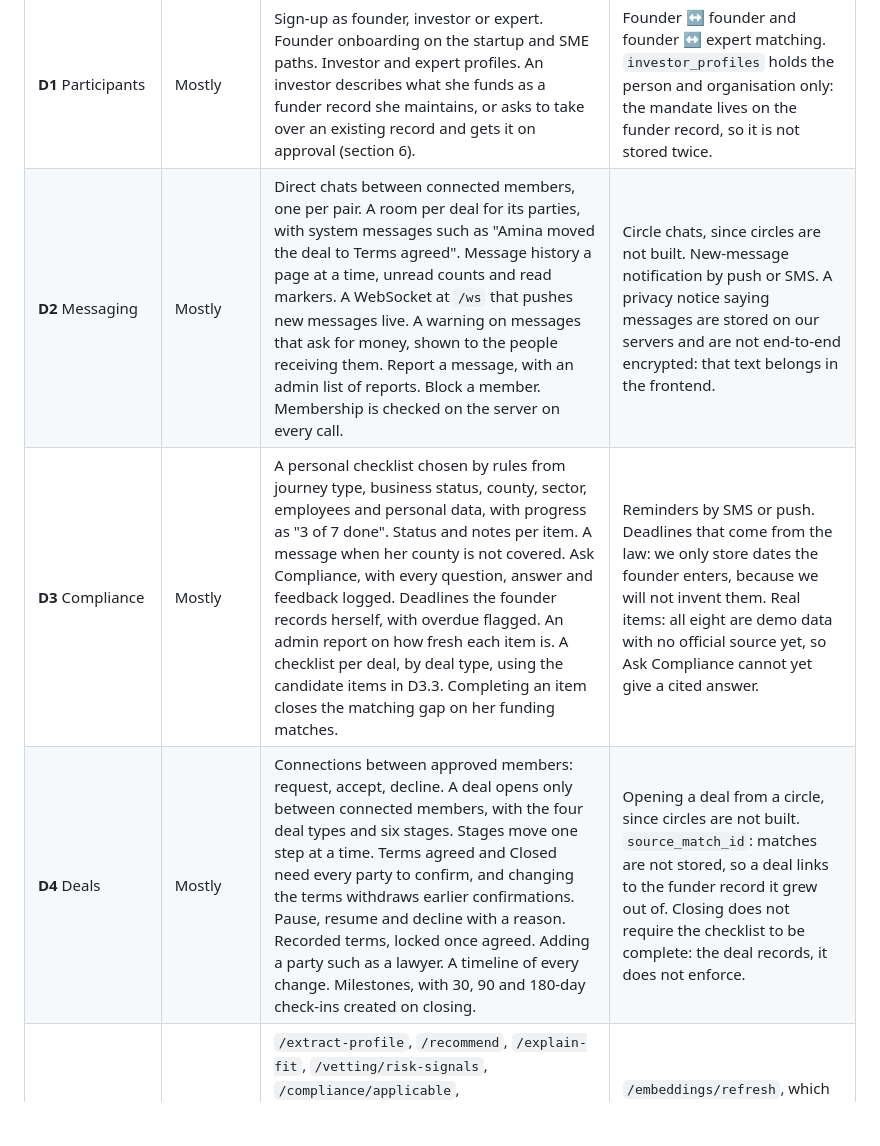
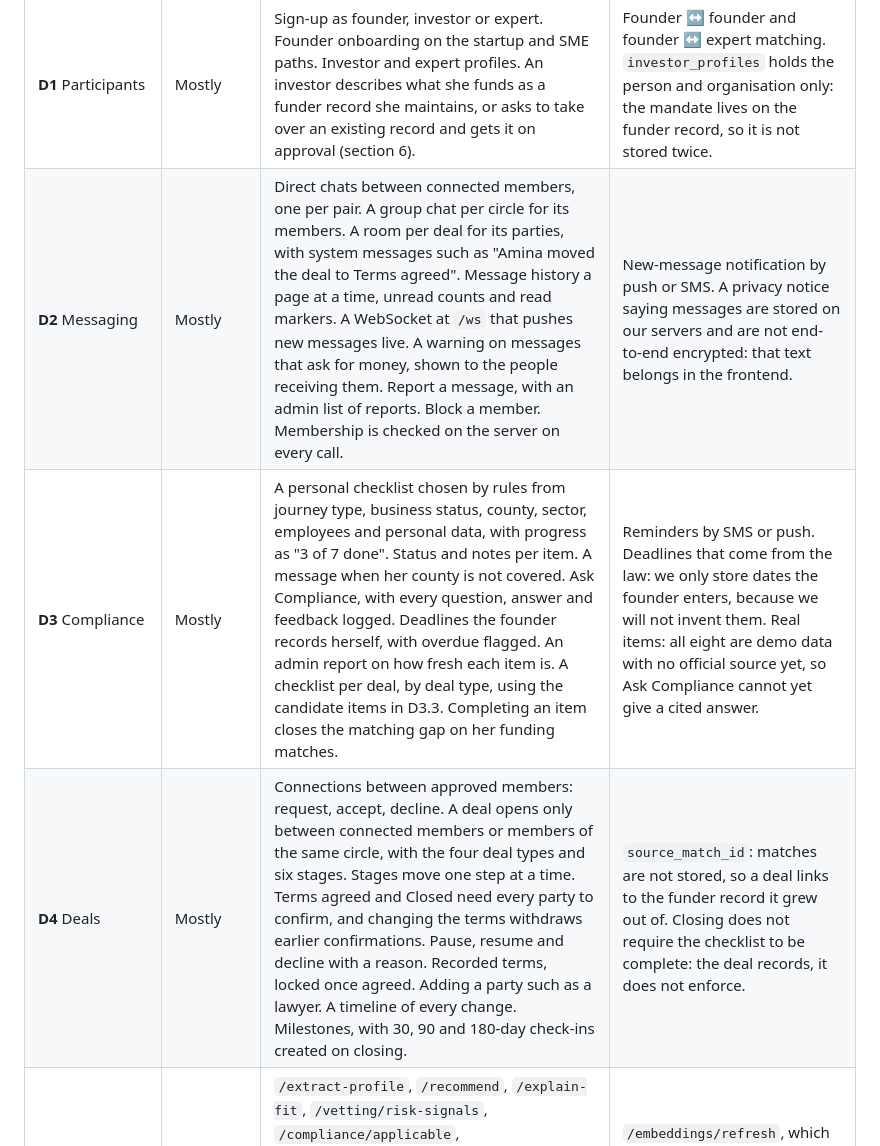
Before and after one commit to Winfry/FOUNDERSLINK, a Markdown page: docs/FUNDING_FLOW.md, the part around one of its changes. GitHub-like rendering; blank space fills up the shorter version.

```diff
--- a/docs/FUNDING_FLOW.md
+++ b/docs/FUNDING_FLOW.md
@@ -253,9 +253,9 @@ D7 says nobody is matched until an admin approves them. We keep that for everyth
 | Decision | Status | Built | Not built |
 |---|---|---|---|
 | **D1** Participants | Mostly | Sign-up as founder, investor or expert. Founder onboarding on the startup and SME paths. Investor and expert profiles. An investor describes what she funds as a funder record she maintains, or asks to take over an existing record and gets it on approval (section 6). | Founder ↔ founder and founder ↔ expert matching. `investor_profiles` holds the person and organisation only: the mandate lives on the funder record, so it is not stored twice. |
-| **D2** Messaging | Mostly | Direct chats between connected members, one per pair. A room per deal for its parties, with system messages such as "Amina moved the deal to Terms agreed". Message history a page at a time, unread counts and read markers. A WebSocket at `/ws` that pushes new messages live. A warning on messages that ask for money, shown to the people receiving them. Report a message, with an admin list of reports. Block a member. Membership is checked on the server on every call. | Circle chats, since circles are not built. New-message notification by push or SMS. A privacy notice saying messages are stored on our servers and are not end-to-end encrypted: that text belongs in the frontend. |
+| **D2** Messaging | Mostly | Direct chats between connected members, one per pair. A group chat per circle for its members. A room per deal for its parties, with system messages such as "Amina moved the deal to Terms agreed". Message history a page at a time, unread counts and read markers. A WebSocket at `/ws` that pushes new messages live. A warning on messages that ask for money, shown to the people receiving them. Report a message, with an admin list of reports. Block a member. Membership is checked on the server on every call. | New-message notification by push or SMS. A privacy notice saying messages are stored on our servers and are not end-to-end encrypted: that text belongs in the frontend. |
 | **D3** Compliance | Mostly | A personal checklist chosen by rules from journey type, business status, county, sector, employees and personal data, with progress as "3 of 7 done". Status and notes per item. A message when her county is not covered. Ask Compliance, with every question, answer and feedback logged. Deadlines the founder records herself, with overdue flagged. An admin report on how fresh each item is. A checklist per deal, by deal type, using the candidate items in D3.3. Completing an item closes the matching gap on her funding matches. | Reminders by SMS or push. Deadlines that come from the law: we only store dates the founder enters, because we will not invent them. Real items: all eight are demo data with no official source yet, so Ask Compliance cannot yet give a cited answer. |
-| **D4** Deals | Mostly | Connections between approved members: request, accept, decline. A deal opens only between connected members, with the four deal types and six stages. Stages move one step at a time. Terms agreed and Closed need every party to confirm, and changing the terms withdraws earlier confirmations. Pause, resume and decline with a reason. Recorded terms, locked once agreed. Adding a party such as a lawyer. A timeline of every change. Milestones, with 30, 90 and 180-day check-ins created on closing. | Opening a deal from a circle, since circles are not built. `source_match_id`: matches are not stored, so a deal links to the funder record it grew out of. Closing does not require the checklist to be complete: the deal records, it does not enforce. |
+| **D4** Deals | Mostly | Connections between approved members: request, accept, decline. A deal opens only between connected members or members of the same circle, with the four deal types and six stages. Stages move one step at a time. Terms agreed and Closed need every party to confirm, and changing the terms withdraws earlier confirmations. Pause, resume and decline with a reason. Recorded terms, locked once agreed. Adding a party such as a lawyer. A timeline of every change. Milestones, with 30, 90 and 180-day check-ins created on closing. | `source_match_id`: matches are not stored, so a deal links to the funder record it grew out of. Closing does not require the checklist to be complete: the deal records, it does not enforce. |
 | **D5** AI contract | 7 of 9 endpoints | `/extract-profile`, `/recommend`, `/explain-fit`, `/vetting/risk-signals`, `/compliance/applicable`, `/compliance/answer` and `/moderation/check-message`, with the API key, in the shapes in section 4. A rule-based stand-in answers each one until the AI service is reachable. | `/embeddings/refresh`, which the backend does not need (F5). `GET /health` is not called. |
 | **D6** Recommended profiles | Partly | A profile page for founders, investors and experts, open to approved members only. A founder sees her fit with an investor: band, per-signal breakdown and track-record highlights. Investors add portfolio entries and founders add past ventures, each labelled "Public source" or "Self-reported". A portfolio company is named only if it agreed or the deal is public. A closed investment deal becomes a "Verified on FounderLink" entry on the investor's record, shown only when every party allows it. The profile shows the connection status, for the Connect button. | Activity signals such as "usually replies within 2 days". Save and Not relevant. Verified venture entries for founders. |
 | **D7** Vetted network | Mostly | An approval status on every user. An application the person fills in and submits. Risk signals on submission. An admin queue sorted by risk, with approve, reject and needs-more-info, each with a written reason and recorded checks. Suspend and reinstate. An audit log. Reports from three different members suspend the sender until an admin has looked. A guard that blocks unapproved members, read from the database on every request. Admins are created by a script, never by sign-up. | Real identity, OTP and register checks: the identity step is a manual admin review and no ID number or document is stored. The two-admin rule for investors. Yearly re-checks. |
```
Also changed, not shown: other parts of docs/FUNDING_FLOW.md (+9 -1 lines).
